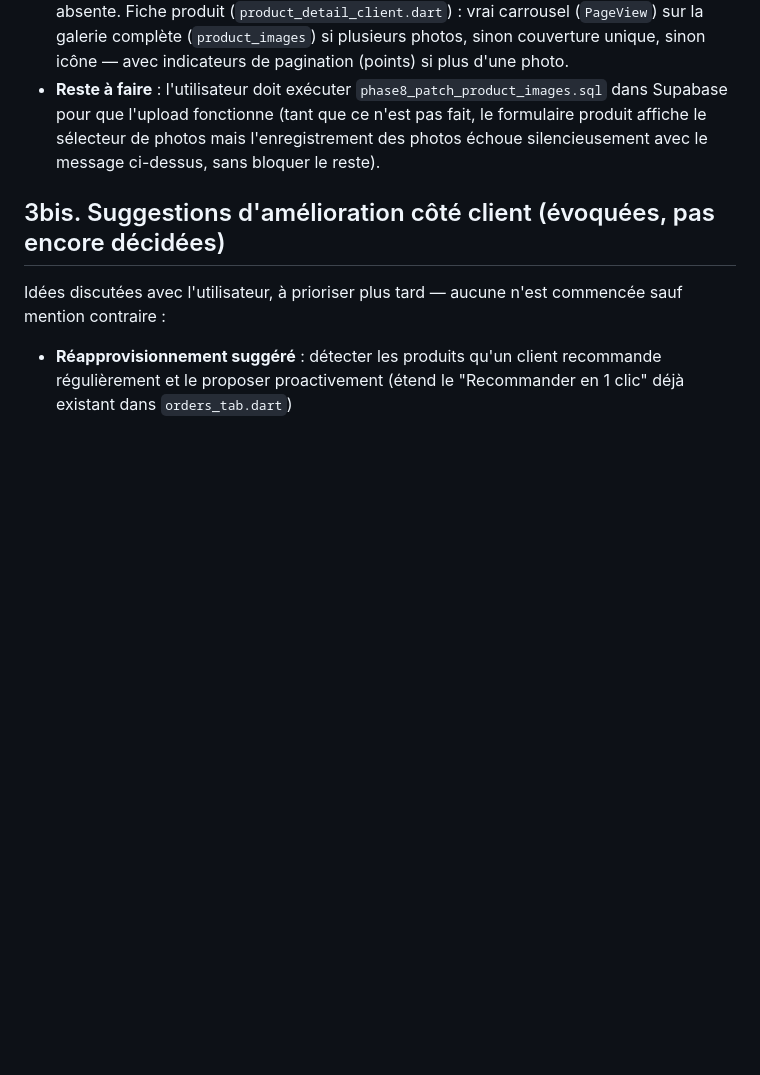
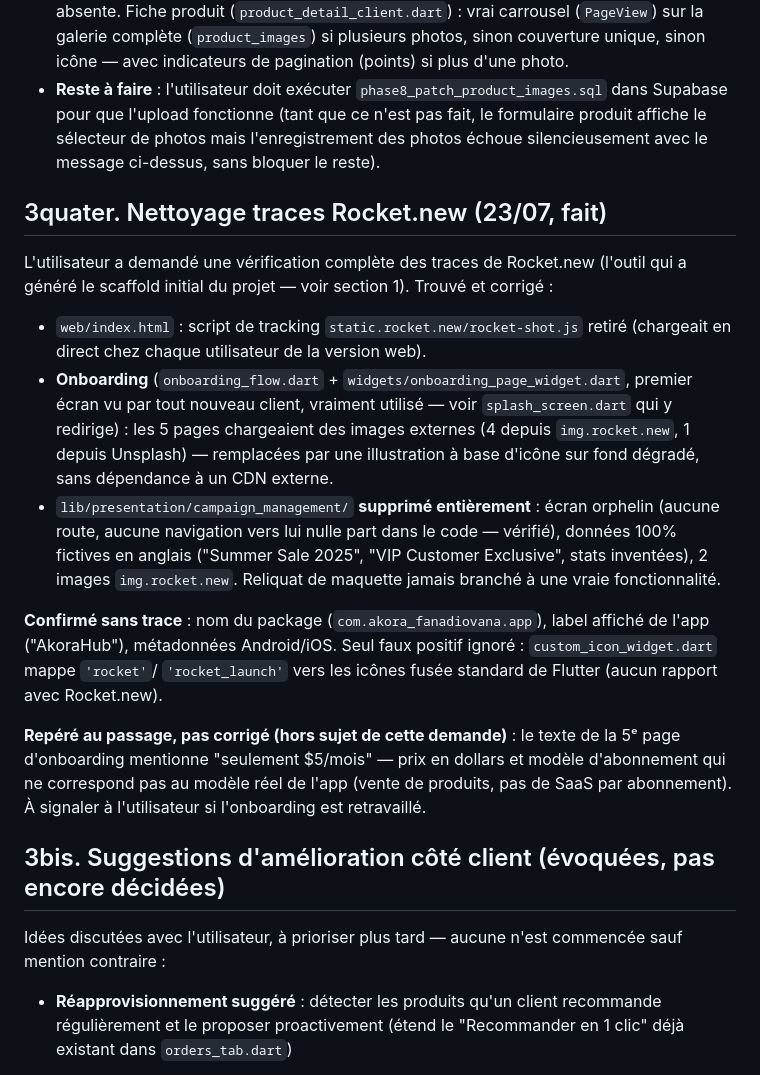
Before and after one commit to Anju-codermad/AkoraHub-app, a Markdown page: PROJECT_CONTEXT.md, the part around the change. GitHub-like rendering; blank space fills up the shorter version.

Commit message:
docs: consigner le nettoyage des traces Rocket.new

```diff
--- a/PROJECT_CONTEXT.md
+++ b/PROJECT_CONTEXT.md
@@ -301,6 +301,38 @@ progressivement avec un vrai backend Supabase.
   sélecteur de photos mais l'enregistrement des photos échoue
   silencieusement avec le message ci-dessus, sans bloquer le reste).
 
+## 3quater. Nettoyage traces Rocket.new (23/07, fait)
+
+L'utilisateur a demandé une vérification complète des traces de
+Rocket.new (l'outil qui a généré le scaffold initial du projet — voir
+section 1). Trouvé et corrigé :
+- `web/index.html` : script de tracking `static.rocket.new/rocket-shot.js`
+  retiré (chargeait en direct chez chaque utilisateur de la version web).
+- **Onboarding** (`onboarding_flow.dart` +
+  `widgets/onboarding_page_widget.dart`, premier écran vu par tout
+  nouveau client, vraiment utilisé — voir `splash_screen.dart` qui y
+  redirige) : les 5 pages chargeaient des images externes (4 depuis
+  `img.rocket.new`, 1 depuis Unsplash) — remplacées par une illustration
+  à base d'icône sur fond dégradé, sans dépendance à un CDN externe.
+- `lib/presentation/campaign_management/` **supprimé entièrement** :
+  écran orphelin (aucune route, aucune navigation vers lui nulle part
+  dans le code — vérifié), données 100% fictives en anglais ("Summer
+  Sale 2025", "VIP Customer Exclusive", stats inventées), 2 images
+  `img.rocket.new`. Reliquat de maquette jamais branché à une vraie
+  fonctionnalité.
+
+**Confirmé sans trace** : nom du package (`com.akora_fanadiovana.app`),
+label affiché de l'app ("AkoraHub"), métadonnées Android/iOS. Seul faux
+positif ignoré : `custom_icon_widget.dart` mappe `'rocket'`/
+`'rocket_launch'` vers les icônes fusée standard de Flutter (aucun
+rapport avec Rocket.new).
+
+**Repéré au passage, pas corrigé (hors sujet de cette demande)** : le
+texte de la 5ᵉ page d'onboarding mentionne "seulement \$5/mois" — prix en
+dollars et modèle d'abonnement qui ne correspond pas au modèle réel de
+l'app (vente de produits, pas de SaaS par abonnement). À signaler à
+l'utilisateur si l'onboarding est retravaillé.
+
 ## 3bis. Suggestions d'amélioration côté client (évoquées, pas encore décidées)
 
 Idées discutées avec l'utilisateur, à prioriser plus tard — aucune n'est
```
